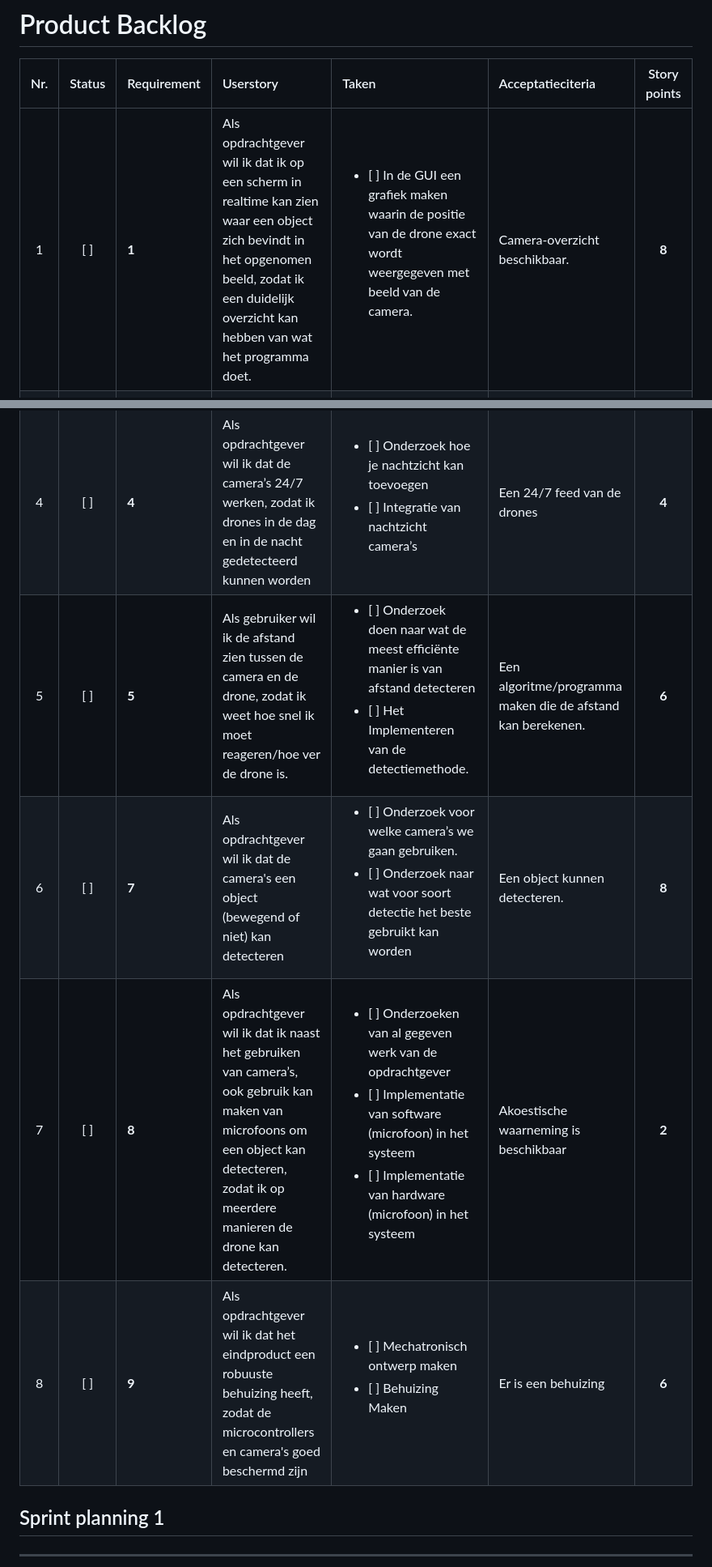
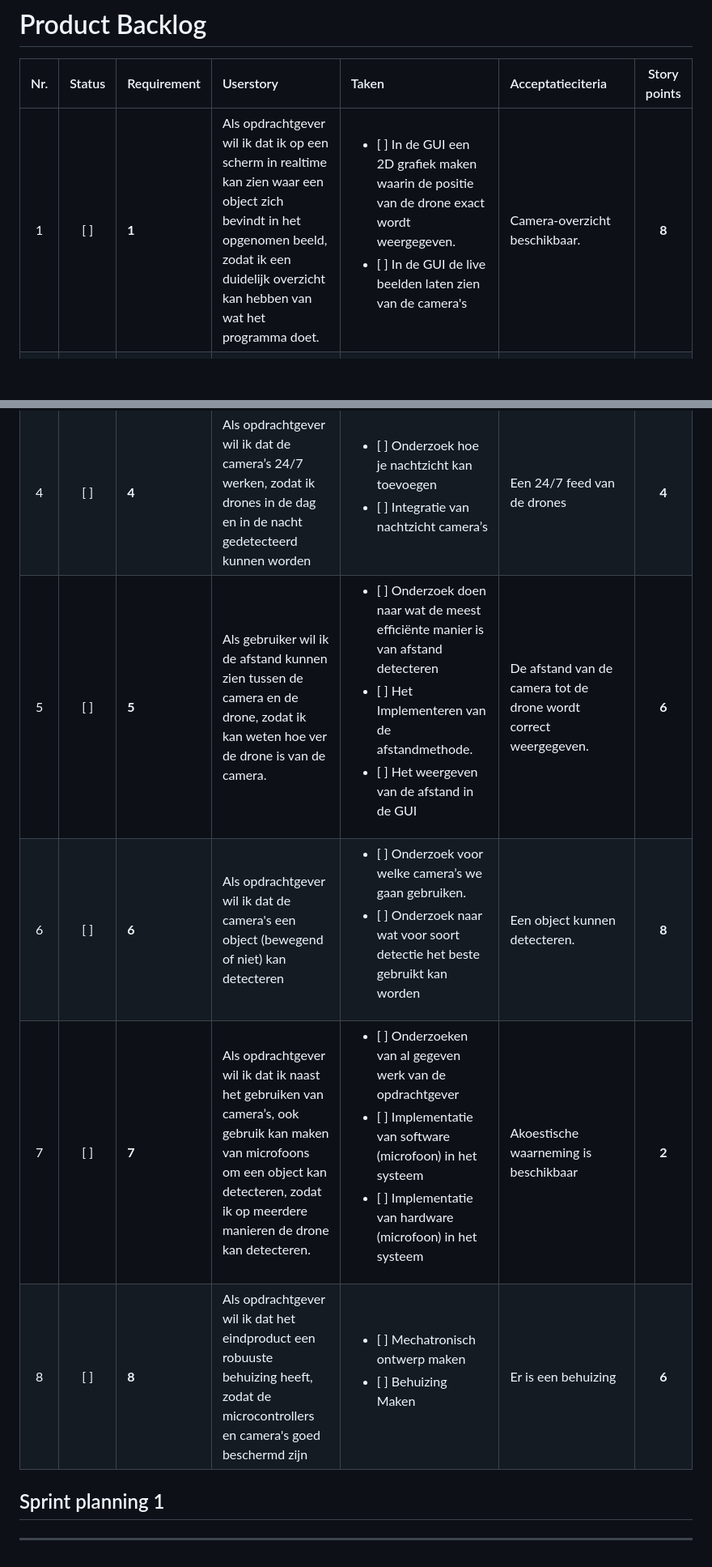
Before and after one commit to TomHeij/Project5-6, a Markdown page: README.md, 2 parts joined by grey strips. Shown: that part at 81% size. GitHub-like rendering; blank space fills up the shorter version.

Commit message:
Product backlog aanpassingen

```diff
--- a/README.md
+++ b/README.md
@@ -12,14 +12,14 @@ Door Tom Heijmans, Fabio Wolthuis, Dennis Zejnilović, Ali Haimed.
 
 | Nr. | Status | Requirement | Userstory | Taken | Acceptatieciteria | Story points |
 | :-: | :----: | :---- | :---- | :---- | :---- | :----: |
-| 1 | [ ] | **1** | Als opdrachtgever wil ik dat ik op een scherm in realtime kan zien waar een object zich bevindt in het opgenomen beeld, zodat ik een duidelijk overzicht kan hebben van wat het programma doet. | <ul> <li> [ ] In de GUI een grafiek maken waarin de positie van de drone exact wordt weergegeven met beeld van de camera. </li> </ul> | Camera-overzicht beschikbaar. | **8** |
+| 1 | [ ] | **1** | Als opdrachtgever wil ik dat ik op een scherm in realtime kan zien waar een object zich bevindt in het opgenomen beeld, zodat ik een duidelijk overzicht kan hebben van wat het programma doet. | <ul> <li> [ ] In de GUI een 2D grafiek maken waarin de positie van de drone exact wordt weergegeven. </li> <li> [ ] In de GUI de live beelden laten zien van de camera's </li> </ul> | Camera-overzicht beschikbaar. | **8** |
 | 2 | [ ] | **2** | Als opdrachtgever wil ik dat de uitvoer van het programma en het inlezen van data makkelijk kan zien, zodat ik een overzicht kan hebben van het programma | <ul> <li> [ ] Een onderzoeksverslag voor welke software we gaan gebruiken voor de interface. </li> <li> [ ] Een GUI aanmaken.  </li> </ul> | Een grafische gebruikersinterface is beschikbaar | **8** |
 | 3 | [ ] | **3** | Als opdrachtgever wil ik dat ik de locatie van de drone in 3 dimensies kan zien, zodat ik kan weten wat de exacte locatie is van de drone. | <ul> <li> [ ] De grafiek van de locatie van de drone in 3 dimensies maken, x/y/z </li> </ul> | Een 3D interface van de locatie van de drone | **2** |
 | 4 | [ ] | **4** | Als opdrachtgever wil ik dat de camera’s 24/7 werken, zodat ik drones in de dag en in de nacht gedetecteerd kunnen worden | <ul> <li> [ ] Onderzoek hoe je nachtzicht kan toevoegen </li> <li> [ ] Integratie van nachtzicht camera’s </li> </ul> | Een 24/7 feed van de drones | **4** |
-| 5 | [ ] | **5** | Als gebruiker wil ik de afstand zien tussen de camera en de drone, zodat ik weet hoe snel ik moet reageren/hoe ver de drone is. | <ul> <li> [ ] Onderzoek doen naar wat de meest efficiënte manier is van afstand detecteren </li> <li> [ ] Het Implementeren van de detectiemethode. </li> </ul> | Een algoritme/programma maken die de afstand kan berekenen. | **6** |
-| 6 | [ ] | **7** | Als opdrachtgever wil ik dat de camera's een object (bewegend of niet) kan detecteren | <ul> <li> [ ] Onderzoek voor welke camera’s we gaan gebruiken. </li> <li> [ ] Onderzoek naar wat voor soort detectie het beste gebruikt kan worden </li> </ul> | Een object kunnen detecteren. | **8** |
-| 7 | [ ] | **8** | Als opdrachtgever wil ik dat ik naast het gebruiken van camera’s, ook gebruik kan maken van microfoons om een object kan detecteren, zodat ik op meerdere manieren de drone kan detecteren. | <ul> <li> [ ] Onderzoeken van al gegeven werk van de opdrachtgever </li> <li> [ ] Implementatie van software (microfoon) in het systeem </li> <li> [ ] Implementatie van hardware (microfoon) in het systeem </li> </ul> | Akoestische waarneming is beschikbaar | **2** |
-| 8 | [ ] | **9** | Als opdrachtgever wil ik dat het eindproduct een robuuste behuizing heeft, zodat de microcontrollers en camera's goed beschermd zijn | <ul> <li> [ ] Mechatronisch ontwerp maken </li> <li> [ ] Behuizing Maken </li> </ul> | Er is een behuizing | **6** |
+| 5 | [ ] | **5** | Als gebruiker wil ik de afstand kunnen zien tussen de camera en de drone, zodat ik kan weten hoe ver de drone is van de camera. | <ul> <li> [ ] Onderzoek doen naar wat de meest efficiënte manier is van afstand detecteren </li> <li> [ ] Het Implementeren van de afstandmethode. </li> <li> [ ] Het weergeven van de afstand in de GUI </li> </ul> | De afstand van de camera tot de drone wordt correct weergegeven. | **6** |
+| 6 | [ ] | **6** | Als opdrachtgever wil ik dat de camera's een object (bewegend of niet) kan detecteren | <ul> <li> [ ] Onderzoek voor welke camera’s we gaan gebruiken. </li> <li> [ ] Onderzoek naar wat voor soort detectie het beste gebruikt kan worden </li> </ul> | Een object kunnen detecteren. | **8** |
+| 7 | [ ] | **7** | Als opdrachtgever wil ik dat ik naast het gebruiken van camera’s, ook gebruik kan maken van microfoons om een object kan detecteren, zodat ik op meerdere manieren de drone kan detecteren. | <ul> <li> [ ] Onderzoeken van al gegeven werk van de opdrachtgever </li> <li> [ ] Implementatie van software (microfoon) in het systeem </li> <li> [ ] Implementatie van hardware (microfoon) in het systeem </li> </ul> | Akoestische waarneming is beschikbaar | **2** |
+| 8 | [ ] | **8** | Als opdrachtgever wil ik dat het eindproduct een robuuste behuizing heeft, zodat de microcontrollers en camera's goed beschermd zijn | <ul> <li> [ ] Mechatronisch ontwerp maken </li> <li> [ ] Behuizing Maken </li> </ul> | Er is een behuizing | **6** |
 
 ## Sprint planning 1
 ---
```
Also changed, not shown: other parts of README.md (+2 -1 lines).
